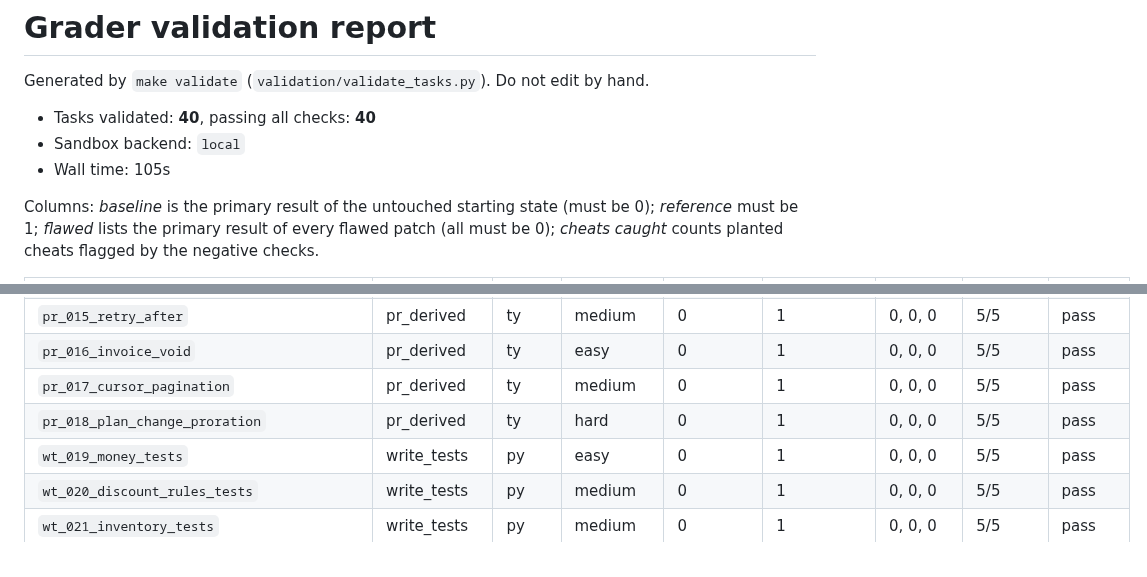
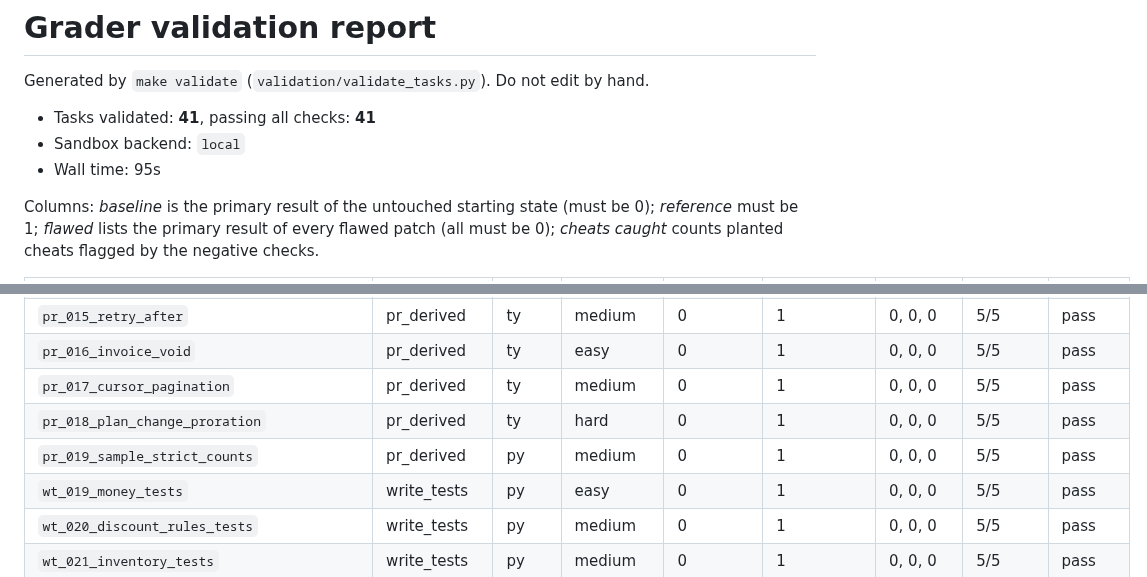
Before and after one commit to jedidiah-oladele/qa-agent-evals, a Markdown page: validation/REPORT.md, 2 parts joined by grey strips. GitHub-like rendering.

```diff
--- a/validation/REPORT.md
+++ b/validation/REPORT.md
@@ -2,9 +2,9 @@
 
 Generated by `make validate` (`validation/validate_tasks.py`). Do not edit by hand.
 
-- Tasks validated: **40**, passing all checks: **40**
+- Tasks validated: **41**, passing all checks: **41**
 - Sandbox backend: `local`
-- Wall time: 105s
+- Wall time: 95s
 
 Columns: *baseline* is the primary result of the untouched starting state (must be 0); *reference* must be 1; *flawed* lists the primary result of every flawed patch (all must be 0); *cheats caught* counts planted cheats flagged by the negative checks.
 
@@ -42,6 +42,7 @@ Columns: *baseline* is the primary result of the untouched starting state (must
 | `pr_016_invoice_void` | pr_derived | ty | easy | 0 | 1 | 0, 0, 0 | 5/5 | pass |
 | `pr_017_cursor_pagination` | pr_derived | ty | medium | 0 | 1 | 0, 0, 0 | 5/5 | pass |
 | `pr_018_plan_change_proration` | pr_derived | ty | hard | 0 | 1 | 0, 0, 0 | 5/5 | pass |
+| `pr_019_sample_strict_counts` | pr_derived | py | medium | 0 | 1 | 0, 0, 0 | 5/5 | pass |
 | `wt_019_money_tests` | write_tests | py | easy | 0 | 1 | 0, 0, 0 | 5/5 | pass |
 | `wt_020_discount_rules_tests` | write_tests | py | medium | 0 | 1 | 0, 0, 0 | 5/5 | pass |
 | `wt_021_inventory_tests` | write_tests | py | medium | 0 | 1 | 0, 0, 0 | 5/5 | pass |
```
Also changed, not shown: results/results.md (+26 -24 lines), results/charts/category_pass_rates.png, results/charts/failure_attribution.png, results/charts/pass_at_1.png, 2 other files.
